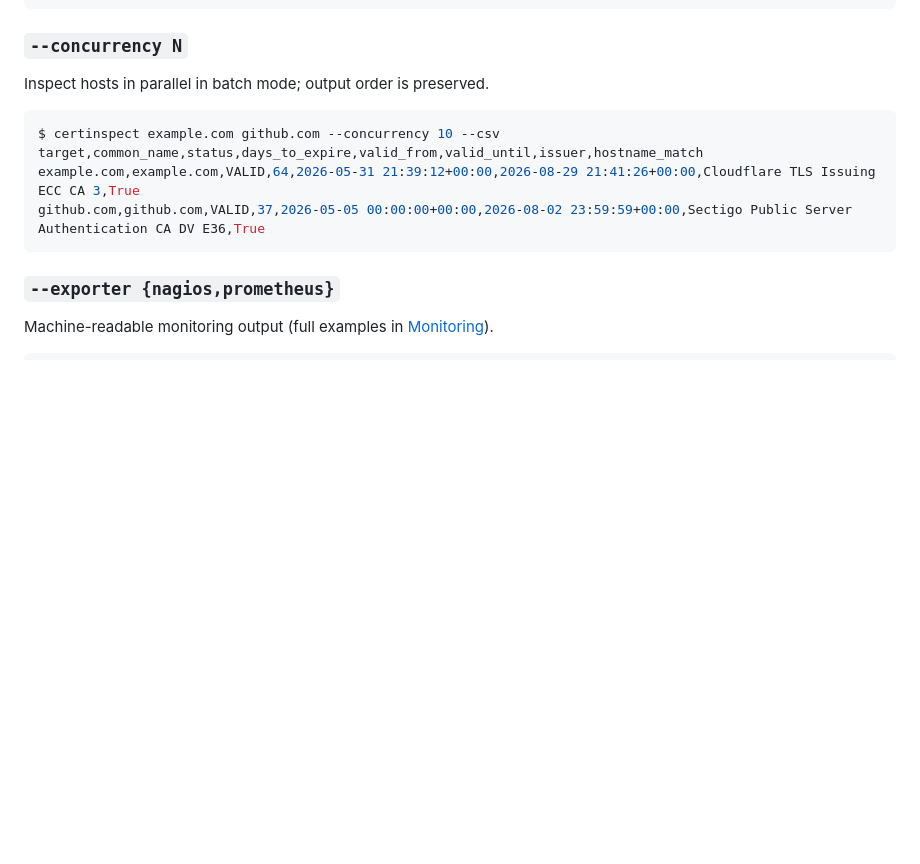
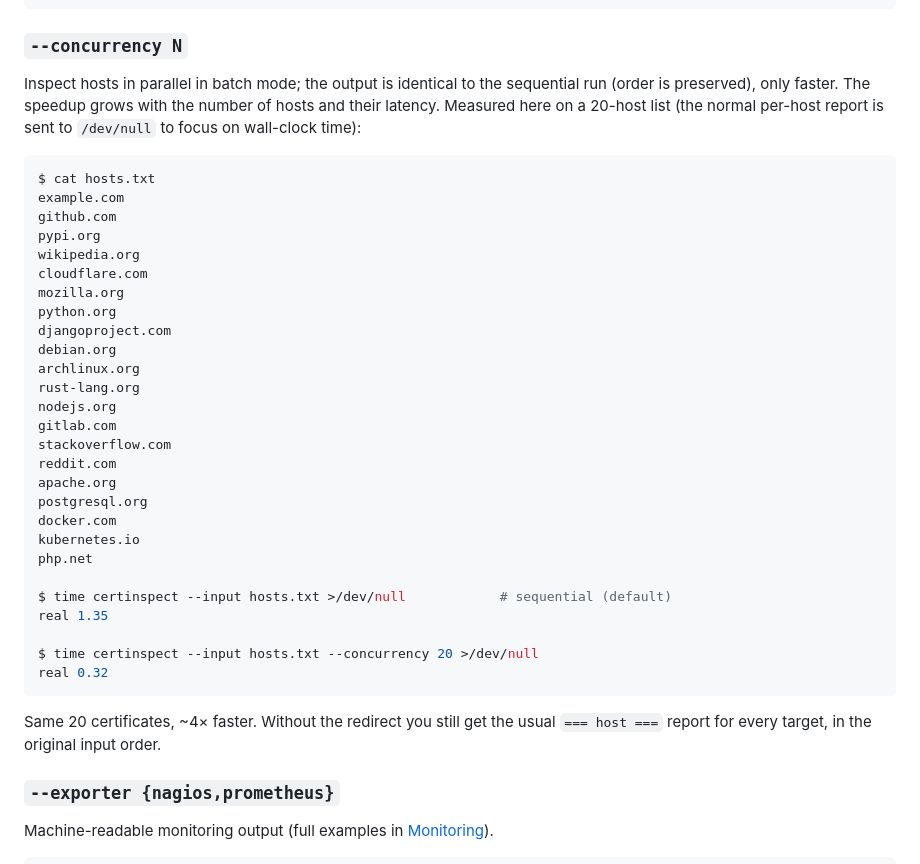
Before and after one commit to mangrisano/certinspect, a Markdown page: README.md, the part around the change. Rendered like a GitHub page; blank space fills up the shorter version.

Commit message:
docs: show real-time concurrency speedup with a reproducible hosts.txt

````diff
--- a/README.md
+++ b/README.md
@@ -545,14 +545,43 @@ Days to expiry: 65
 
 ### `--concurrency N`
 
-Inspect hosts in parallel in batch mode; output order is preserved.
+Inspect hosts in parallel in batch mode; the output is identical to the
+sequential run (order is preserved), only faster. The speedup grows with the
+number of hosts and their latency. Measured here on a 20-host list (the normal
+per-host report is sent to `/dev/null` to focus on wall-clock time):
 
 ```console
-$ certinspect example.com github.com --concurrency 10 --csv
-target,common_name,status,days_to_expire,valid_from,valid_until,issuer,hostname_match
-example.com,example.com,VALID,64,2026-05-31 21:39:12+00:00,2026-08-29 21:41:26+00:00,Cloudflare TLS Issuing ECC CA 3,True
-github.com,github.com,VALID,37,2026-05-05 00:00:00+00:00,2026-08-02 23:59:59+00:00,Sectigo Public Server Authentication CA DV E36,True
+$ cat hosts.txt
+example.com
+github.com
+pypi.org
+wikipedia.org
+cloudflare.com
+mozilla.org
+python.org
+djangoproject.com
+debian.org
+archlinux.org
+rust-lang.org
+nodejs.org
+gitlab.com
+stackoverflow.com
+reddit.com
+apache.org
+postgresql.org
+docker.com
+kubernetes.io
+php.net
+
+$ time certinspect --input hosts.txt >/dev/null            # sequential (default)
+real 1.35
+
+$ time certinspect --input hosts.txt --concurrency 20 >/dev/null
+real 0.32
 ```
+
+Same 20 certificates, ~4× faster. Without the redirect you still get the usual
+`=== host ===` report for every target, in the original input order.
 
 ### `--exporter {nagios,prometheus}`
 
````
